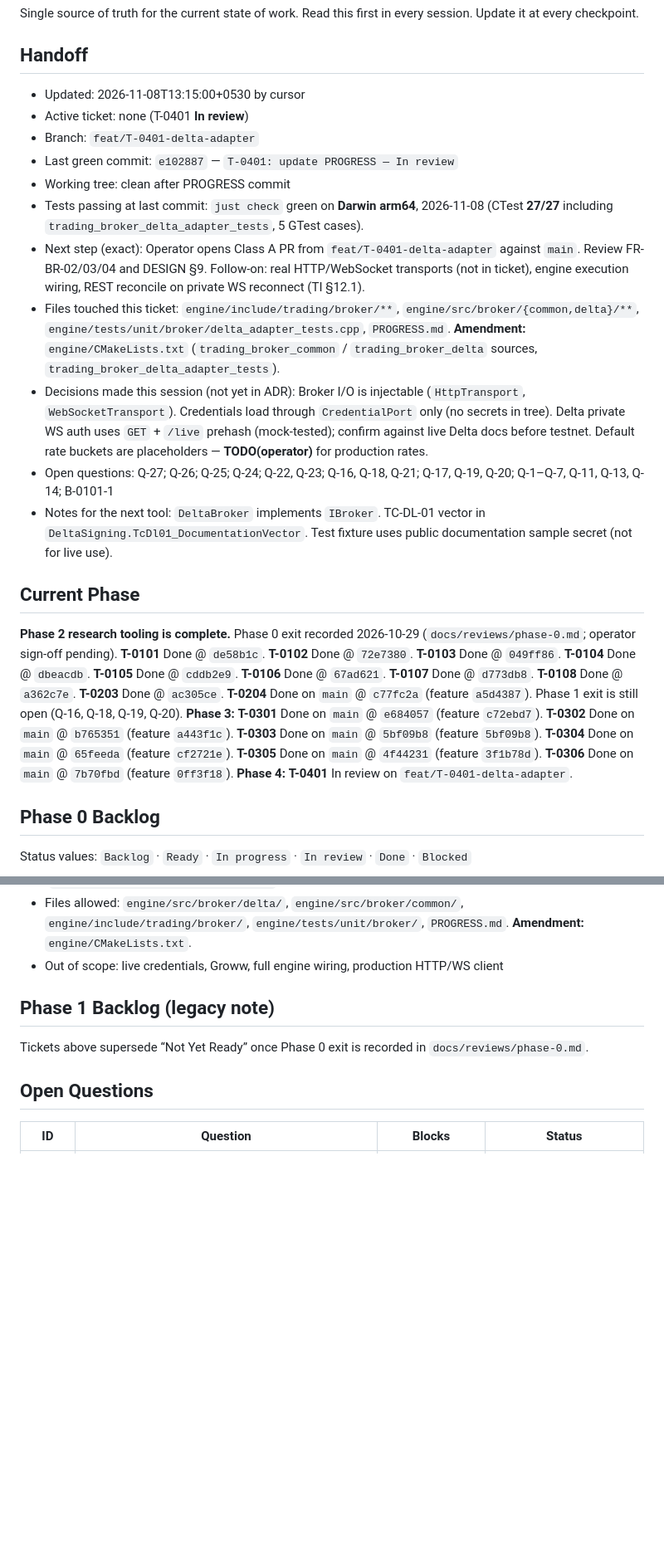
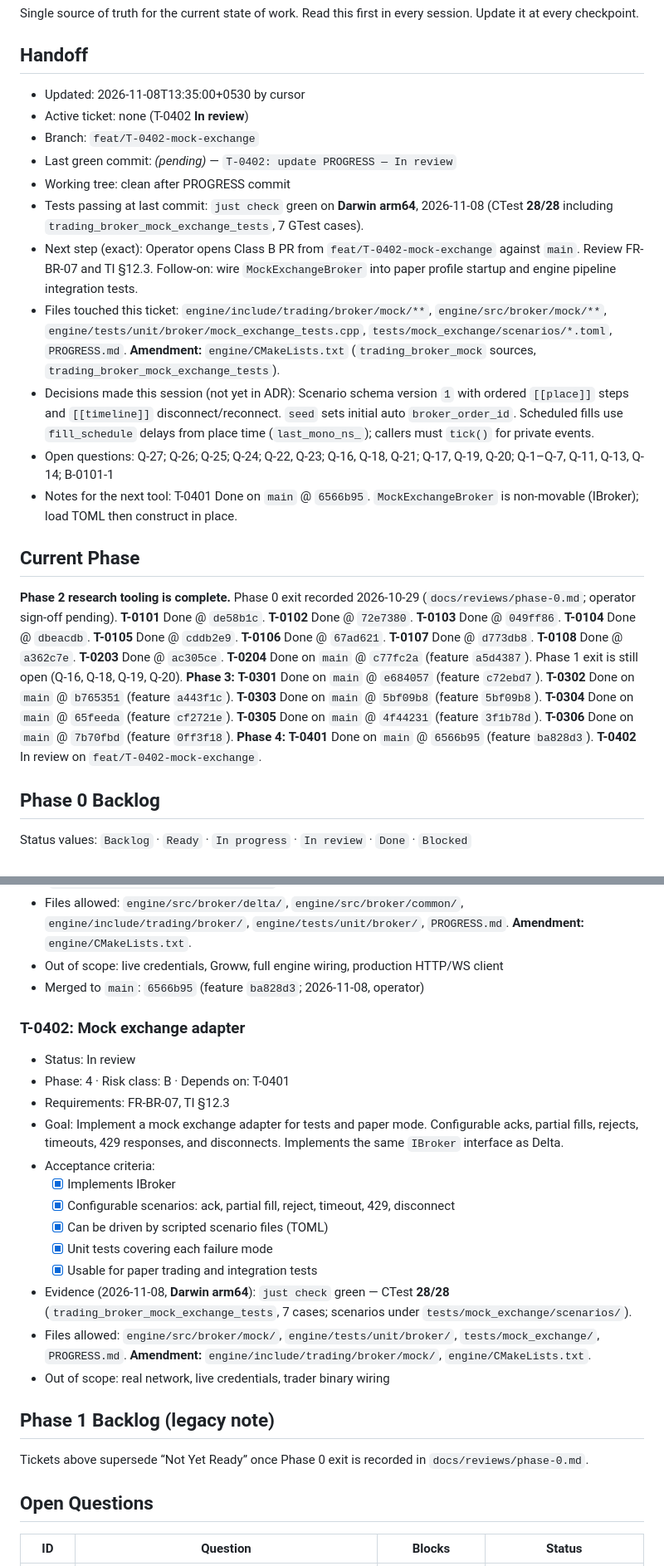
Before and after one commit to mayank-890/Tresuryyy, a Markdown page: PROGRESS.md, 2 parts joined by grey strips. Shown at 83% size. GitHub-like rendering; blank space fills up the shorter version.

Commit message:
T-0402: update PROGRESS — T-0401 Done, handoff In review
Co-authored-by: Cursor <cursoragent@cursor.com>

```diff
--- a/PROGRESS.md
+++ b/PROGRESS.md
@@ -3,21 +3,21 @@
 Single source of truth for the current state of work. Read this first in every session. Update it at every checkpoint.
 
 ## Handoff
-- Updated: 2026-11-08T13:15:00+0530 by cursor
-- Active ticket: none (T-0401 **In review**)
-- Branch: `feat/T-0401-delta-adapter`
-- Last green commit: `e102887` — `T-0401: update PROGRESS — In review`
+- Updated: 2026-11-08T13:35:00+0530 by cursor
+- Active ticket: none (T-0402 **In review**)
+- Branch: `feat/T-0402-mock-exchange`
+- Last green commit: *(pending)* — `T-0402: update PROGRESS — In review`
 - Working tree: clean after PROGRESS commit
-- Tests passing at last commit: `just check` green on **Darwin arm64**, 2026-11-08 (CTest **27/27** including `trading_broker_delta_adapter_tests`, 5 GTest cases).
-- Next step (exact): Operator opens Class A PR from `feat/T-0401-delta-adapter` against `main`. Review FR-BR-02/03/04 and DESIGN §9. Follow-on: real HTTP/WebSocket transports (not in ticket), engine execution wiring, REST reconcile on private WS reconnect (TI §12.1).
-- Files touched this ticket: `engine/include/trading/broker/**`, `engine/src/broker/{common,delta}/**`, `engine/tests/unit/broker/delta_adapter_tests.cpp`, `PROGRESS.md`. **Amendment:** `engine/CMakeLists.txt` (`trading_broker_common` / `trading_broker_delta` sources, `trading_broker_delta_adapter_tests`).
-- Decisions made this session (not yet in ADR): Broker I/O is injectable (`HttpTransport`, `WebSocketTransport`). Credentials load through `CredentialPort` only (no secrets in tree). Delta private WS auth uses `GET` + `/live` prehash (mock-tested); confirm against live Delta docs before testnet. Default rate buckets are placeholders — **TODO(operator)** for production rates.
+- Tests passing at last commit: `just check` green on **Darwin arm64**, 2026-11-08 (CTest **28/28** including `trading_broker_mock_exchange_tests`, 7 GTest cases).
+- Next step (exact): Operator opens Class B PR from `feat/T-0402-mock-exchange` against `main`. Review FR-BR-07 and TI §12.3. Follow-on: wire `MockExchangeBroker` into paper profile startup and engine pipeline integration tests.
+- Files touched this ticket: `engine/include/trading/broker/mock/**`, `engine/src/broker/mock/**`, `engine/tests/unit/broker/mock_exchange_tests.cpp`, `tests/mock_exchange/scenarios/*.toml`, `PROGRESS.md`. **Amendment:** `engine/CMakeLists.txt` (`trading_broker_mock` sources, `trading_broker_mock_exchange_tests`).
+- Decisions made this session (not yet in ADR): Scenario schema version `1` with ordered `[[place]]` steps and `[[timeline]]` disconnect/reconnect. `seed` sets initial auto `broker_order_id`. Scheduled fills use `fill_schedule` delays from place time (`last_mono_ns_`); callers must `tick()` for private events.
 - Open questions: Q-27; Q-26; Q-25; Q-24; Q-22, Q-23; Q-16, Q-18, Q-21; Q-17, Q-19, Q-20; Q-1–Q-7, Q-11, Q-13, Q-14; B-0101-1
-- Notes for the next tool: `DeltaBroker` implements `IBroker`. TC-DL-01 vector in `DeltaSigning.TcDl01_DocumentationVector`. Test fixture uses public documentation sample secret (not for live use).
+- Notes for the next tool: T-0401 Done on `main` @ `6566b95`. `MockExchangeBroker` is non-movable (IBroker); load TOML then construct in place.
 
 ## Current Phase
 
-**Phase 2 research tooling is complete.** Phase 0 exit recorded 2026-10-29 (`docs/reviews/phase-0.md`; operator sign-off pending). **T-0101** Done @ `de58b1c`. **T-0102** Done @ `72e7380`. **T-0103** Done @ `049ff86`. **T-0104** Done @ `dbeacdb`. **T-0105** Done @ `cddb2e9`. **T-0106** Done @ `67ad621`. **T-0107** Done @ `d773db8`. **T-0108** Done @ `a362c7e`. **T-0203** Done @ `ac305ce`. **T-0204** Done on `main` @ `c77fc2a` (feature `a5d4387`). Phase 1 exit is still open (Q-16, Q-18, Q-19, Q-20). **Phase 3:** **T-0301** Done on `main` @ `e684057` (feature `c72ebd7`). **T-0302** Done on `main` @ `b765351` (feature `a443f1c`). **T-0303** Done on `main` @ `5bf09b8` (feature `5bf09b8`). **T-0304** Done on `main` @ `65feeda` (feature `cf2721e`). **T-0305** Done on `main` @ `4f44231` (feature `3f1b78d`). **T-0306** Done on `main` @ `7b70fbd` (feature `0ff3f18`). **Phase 4:** **T-0401** In review on `feat/T-0401-delta-adapter`.
+**Phase 2 research tooling is complete.** Phase 0 exit recorded 2026-10-29 (`docs/reviews/phase-0.md`; operator sign-off pending). **T-0101** Done @ `de58b1c`. **T-0102** Done @ `72e7380`. **T-0103** Done @ `049ff86`. **T-0104** Done @ `dbeacdb`. **T-0105** Done @ `cddb2e9`. **T-0106** Done @ `67ad621`. **T-0107** Done @ `d773db8`. **T-0108** Done @ `a362c7e`. **T-0203** Done @ `ac305ce`. **T-0204** Done on `main` @ `c77fc2a` (feature `a5d4387`). Phase 1 exit is still open (Q-16, Q-18, Q-19, Q-20). **Phase 3:** **T-0301** Done on `main` @ `e684057` (feature `c72ebd7`). **T-0302** Done on `main` @ `b765351` (feature `a443f1c`). **T-0303** Done on `main` @ `5bf09b8` (feature `5bf09b8`). **T-0304** Done on `main` @ `65feeda` (feature `cf2721e`). **T-0305** Done on `main` @ `4f44231` (feature `3f1b78d`). **T-0306** Done on `main` @ `7b70fbd` (feature `0ff3f18`). **Phase 4:** **T-0401** Done on `main` @ `6566b95` (feature `ba828d3`). **T-0402** In review on `feat/T-0402-mock-exchange`.
 
 ## Phase 0 Backlog
 
@@ -609,6 +609,22 @@ Status values: `Backlog` · `Ready` · `In progress` · `In review` · `Done` ·
 - Evidence (2026-11-08, **Darwin arm64**): `just check` green — CTest **27/27** (`trading_broker_delta_adapter_tests`, 5 cases; TC-DL-01 signing vector).
 - Files allowed: `engine/src/broker/delta/`, `engine/src/broker/common/`, `engine/include/trading/broker/`, `engine/tests/unit/broker/`, `PROGRESS.md`. **Amendment:** `engine/CMakeLists.txt`.
 - Out of scope: live credentials, Groww, full engine wiring, production HTTP/WS client
+- Merged to `main`: `6566b95` (feature `ba828d3`; 2026-11-08, operator)
+
+### T-0402: Mock exchange adapter
+- Status: In review
+- Phase: 4 · Risk class: B · Depends on: T-0401
+- Requirements: FR-BR-07, TI §12.3
+- Goal: Implement a mock exchange adapter for tests and paper mode. Configurable acks, partial fills, rejects, timeouts, 429 responses, and disconnects. Implements the same `IBroker` interface as Delta.
+- Acceptance criteria:
+  - [x] Implements IBroker
+  - [x] Configurable scenarios: ack, partial fill, reject, timeout, 429, disconnect
+  - [x] Can be driven by scripted scenario files (TOML)
+  - [x] Unit tests covering each failure mode
+  - [x] Usable for paper trading and integration tests
+- Evidence (2026-11-08, **Darwin arm64**): `just check` green — CTest **28/28** (`trading_broker_mock_exchange_tests`, 7 cases; scenarios under `tests/mock_exchange/scenarios/`).
+- Files allowed: `engine/src/broker/mock/`, `engine/tests/unit/broker/`, `tests/mock_exchange/`, `PROGRESS.md`. **Amendment:** `engine/include/trading/broker/mock/`, `engine/CMakeLists.txt`.
+- Out of scope: real network, live credentials, trader binary wiring
 
 ## Phase 1 Backlog (legacy note)
 
```
Also changed, not shown: other parts of PROGRESS.md (+3 -1 lines).
